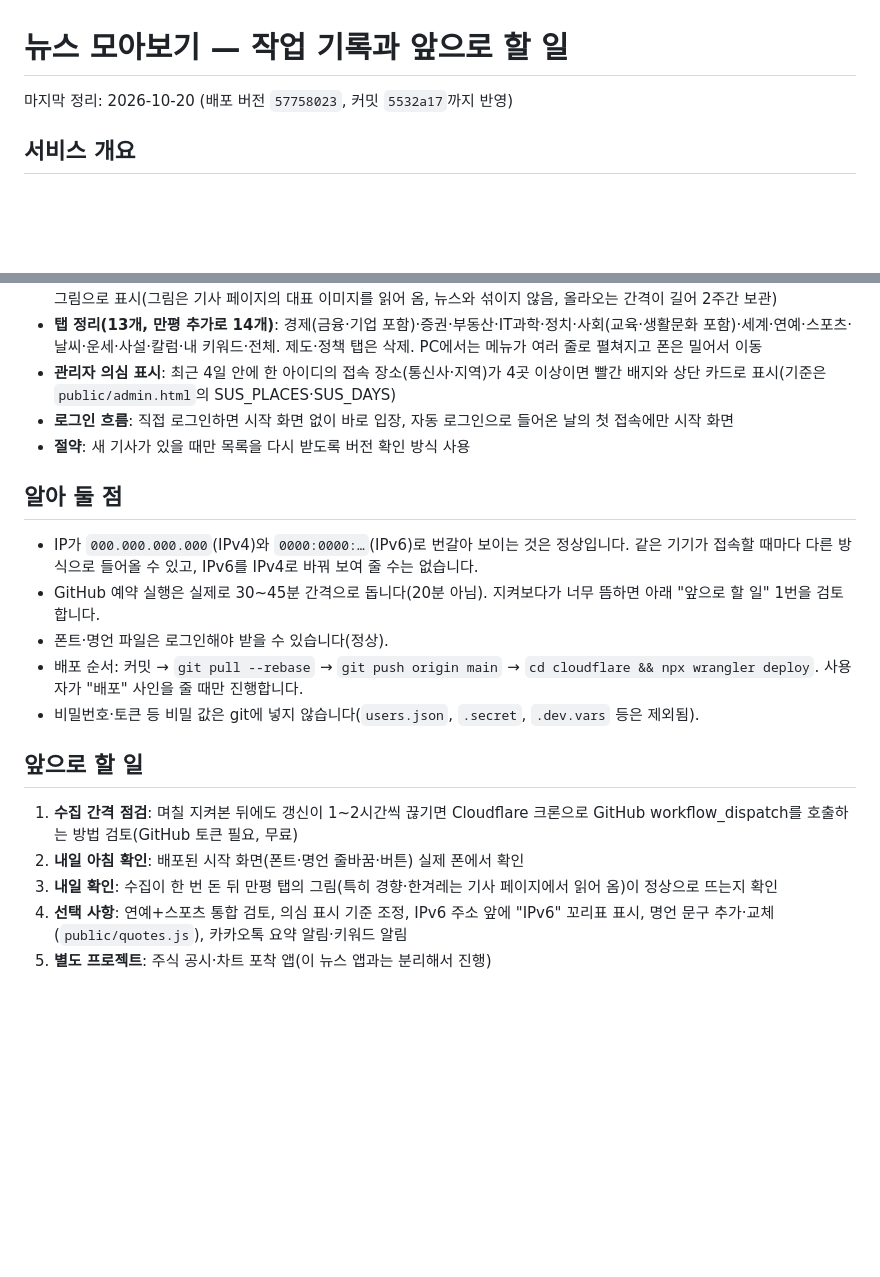
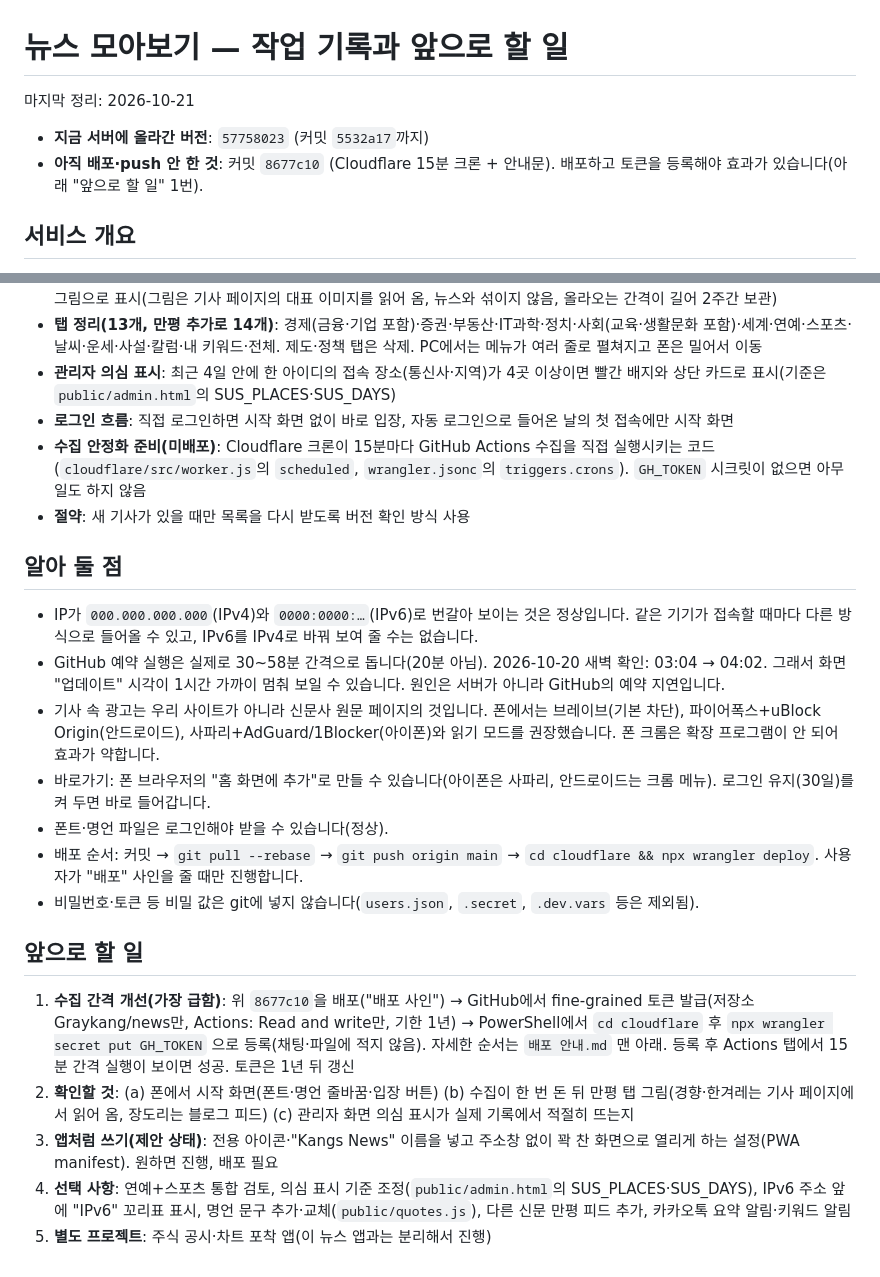
Before and after one commit to Graykang/news, a Markdown page: 작업 기록.md, 2 parts joined by grey strips. GitHub-like rendering; blank space fills up the shorter version.

Commit message:
작업 기록 갱신(수집 안정화 계획, 광고·바로가기 안내)
Co-Authored-By: Claude Sonnet 5.5 <noreply@anthropic.com>

```diff
--- a/작업 기록.md
+++ b/작업 기록.md
@@ -1,6 +1,8 @@
 # 뉴스 모아보기 — 작업 기록과 앞으로 할 일
 
-마지막 정리: 2026-10-20 (배포 버전 `57758023`, 커밋 `5532a17`까지 반영)
+마지막 정리: 2026-10-21
+- **지금 서버에 올라간 버전**: `57758023` (커밋 `5532a17`까지)
+- **아직 배포·push 안 한 것**: 커밋 `8677c10` (Cloudflare 15분 크론 + 안내문). 배포하고 토큰을 등록해야 효과가 있습니다(아래 "앞으로 할 일" 1번).
 
 ## 서비스 개요
 - 광고 없는 가족용 뉴스 리더. 주소: https://news.kangs.workers.dev (아이디·비밀번호 로그인, 관리자가 발급한 계정만)
@@ -20,18 +22,21 @@
 - **탭 정리(13개, 만평 추가로 14개)**: 경제(금융·기업 포함)·증권·부동산·IT과학·정치·사회(교육·생활문화 포함)·세계·연예·스포츠·날씨·운세·사설·칼럼·내 키워드·전체. 제도·정책 탭은 삭제. PC에서는 메뉴가 여러 줄로 펼쳐지고 폰은 밀어서 이동
 - **관리자 의심 표시**: 최근 4일 안에 한 아이디의 접속 장소(통신사·지역)가 4곳 이상이면 빨간 배지와 상단 카드로 표시(기준은 `public/admin.html`의 SUS_PLACES·SUS_DAYS)
 - **로그인 흐름**: 직접 로그인하면 시작 화면 없이 바로 입장, 자동 로그인으로 들어온 날의 첫 접속에만 시작 화면
+- **수집 안정화 준비(미배포)**: Cloudflare 크론이 15분마다 GitHub Actions 수집을 직접 실행시키는 코드(`cloudflare/src/worker.js`의 `scheduled`, `wrangler.jsonc`의 `triggers.crons`). `GH_TOKEN` 시크릿이 없으면 아무 일도 하지 않음
 - **절약**: 새 기사가 있을 때만 목록을 다시 받도록 버전 확인 방식 사용
 
 ## 알아 둘 점
 - IP가 `000.000.000.000`(IPv4)와 `0000:0000:…`(IPv6)로 번갈아 보이는 것은 정상입니다. 같은 기기가 접속할 때마다 다른 방식으로 들어올 수 있고, IPv6를 IPv4로 바꿔 보여 줄 수는 없습니다.
-- GitHub 예약 실행은 실제로 30~45분 간격으로 돕니다(20분 아님). 지켜보다가 너무 뜸하면 아래 "앞으로 할 일" 1번을 검토합니다.
+- GitHub 예약 실행은 실제로 30~58분 간격으로 돕니다(20분 아님). 2026-10-20 새벽 확인: 03:04 → 04:02. 그래서 화면 "업데이트" 시각이 1시간 가까이 멈춰 보일 수 있습니다. 원인은 서버가 아니라 GitHub의 예약 지연입니다.
+- 기사 속 광고는 우리 사이트가 아니라 신문사 원문 페이지의 것입니다. 폰에서는 브레이브(기본 차단), 파이어폭스+uBlock Origin(안드로이드), 사파리+AdGuard/1Blocker(아이폰)와 읽기 모드를 권장했습니다. 폰 크롬은 확장 프로그램이 안 되어 효과가 약합니다.
+- 바로가기: 폰 브라우저의 "홈 화면에 추가"로 만들 수 있습니다(아이폰은 사파리, 안드로이드는 크롬 메뉴). 로그인 유지(30일)를 켜 두면 바로 들어갑니다.
 - 폰트·명언 파일은 로그인해야 받을 수 있습니다(정상).
 - 배포 순서: 커밋 → `git pull --rebase` → `git push origin main` → `cd cloudflare && npx wrangler deploy`. 사용자가 "배포" 사인을 줄 때만 진행합니다.
 - 비밀번호·토큰 등 비밀 값은 git에 넣지 않습니다(`users.json`, `.secret`, `.dev.vars` 등은 제외됨).
 
 ## 앞으로 할 일
-1. **수집 간격 점검**: 며칠 지켜본 뒤에도 갱신이 1~2시간씩 끊기면 Cloudflare 크론으로 GitHub workflow_dispatch를 호출하는 방법 검토(GitHub 토큰 필요, 무료)
-2. **내일 아침 확인**: 배포된 시작 화면(폰트·명언 줄바꿈·버튼) 실제 폰에서 확인
-3. **내일 확인**: 수집이 한 번 돈 뒤 만평 탭의 그림(특히 경향·한겨레는 기사 페이지에서 읽어 옴)이 정상으로 뜨는지 확인
-4. **선택 사항**: 연예+스포츠 통합 검토, 의심 표시 기준 조정, IPv6 주소 앞에 "IPv6" 꼬리표 표시, 명언 문구 추가·교체(`public/quotes.js`), 카카오톡 요약 알림·키워드 알림
+1. **수집 간격 개선(가장 급함)**: 위 `8677c10`을 배포("배포 사인") → GitHub에서 fine-grained 토큰 발급(저장소 Graykang/news만, Actions: Read and write만, 기한 1년) → PowerShell에서 `cd cloudflare` 후 `npx wrangler secret put GH_TOKEN` 으로 등록(채팅·파일에 적지 않음). 자세한 순서는 `배포 안내.md` 맨 아래. 등록 후 Actions 탭에서 15분 간격 실행이 보이면 성공. 토큰은 1년 뒤 갱신
+2. **확인할 것**: (a) 폰에서 시작 화면(폰트·명언 줄바꿈·입장 버튼) (b) 수집이 한 번 돈 뒤 만평 탭 그림(경향·한겨레는 기사 페이지에서 읽어 옴, 장도리는 블로그 피드) (c) 관리자 화면 의심 표시가 실제 기록에서 적절히 뜨는지
+3. **앱처럼 쓰기(제안 상태)**: 전용 아이콘·"Kangs News" 이름을 넣고 주소창 없이 꽉 찬 화면으로 열리게 하는 설정(PWA manifest). 원하면 진행, 배포 필요
+4. **선택 사항**: 연예+스포츠 통합 검토, 의심 표시 기준 조정(`public/admin.html`의 SUS_PLACES·SUS_DAYS), IPv6 주소 앞에 "IPv6" 꼬리표 표시, 명언 문구 추가·교체(`public/quotes.js`), 다른 신문 만평 피드 추가, 카카오톡 요약 알림·키워드 알림
 5. **별도 프로젝트**: 주식 공시·차트 포착 앱(이 뉴스 앱과는 분리해서 진행)
```
